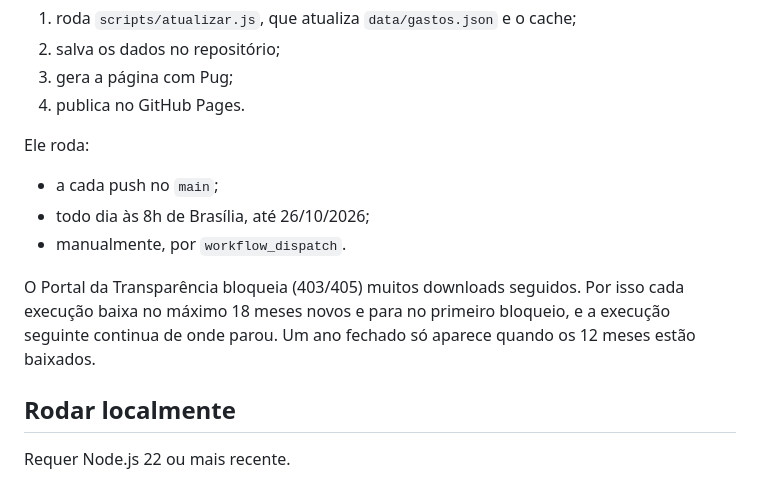
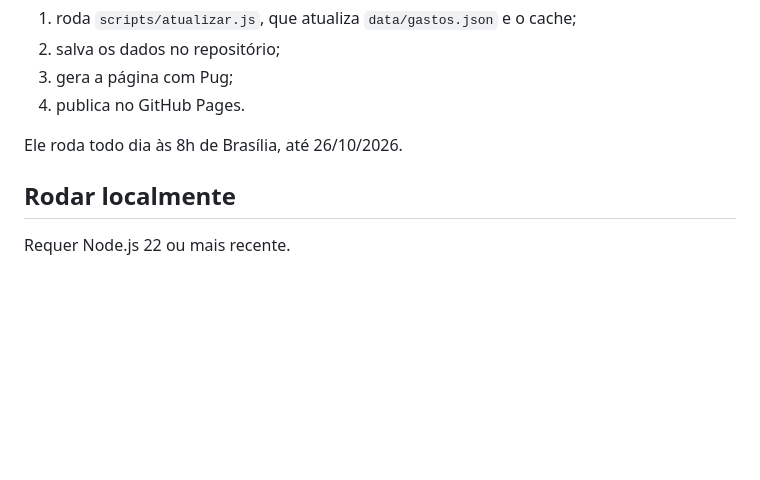
Before and after one commit to mmarcmartins/tse-gastos-presidencia, a Markdown page: README.md, the part around the change. Rendered like a GitHub page; blank space fills up the shorter version.

Commit message:
README: simplifica a seção de funcionamento

```diff
--- a/README.md
+++ b/README.md
@@ -44,13 +44,7 @@ O workflow [`.github/workflows/pages.yml`](.github/workflows/pages.yml) faz tudo
 3. gera a página com Pug;
 4. publica no GitHub Pages.
 
-Ele roda:
-
-- a cada push no `main`;
-- todo dia às 8h de Brasília, até 26/10/2026;
-- manualmente, por `workflow_dispatch`.
-
-O Portal da Transparência bloqueia (403/405) muitos downloads seguidos. Por isso cada execução baixa no máximo 18 meses novos e para no primeiro bloqueio, e a execução seguinte continua de onde parou. Um ano fechado só aparece quando os 12 meses estão baixados.
+Ele roda todo dia às 8h de Brasília, até 26/10/2026.
 
 ## Rodar localmente
 
```
